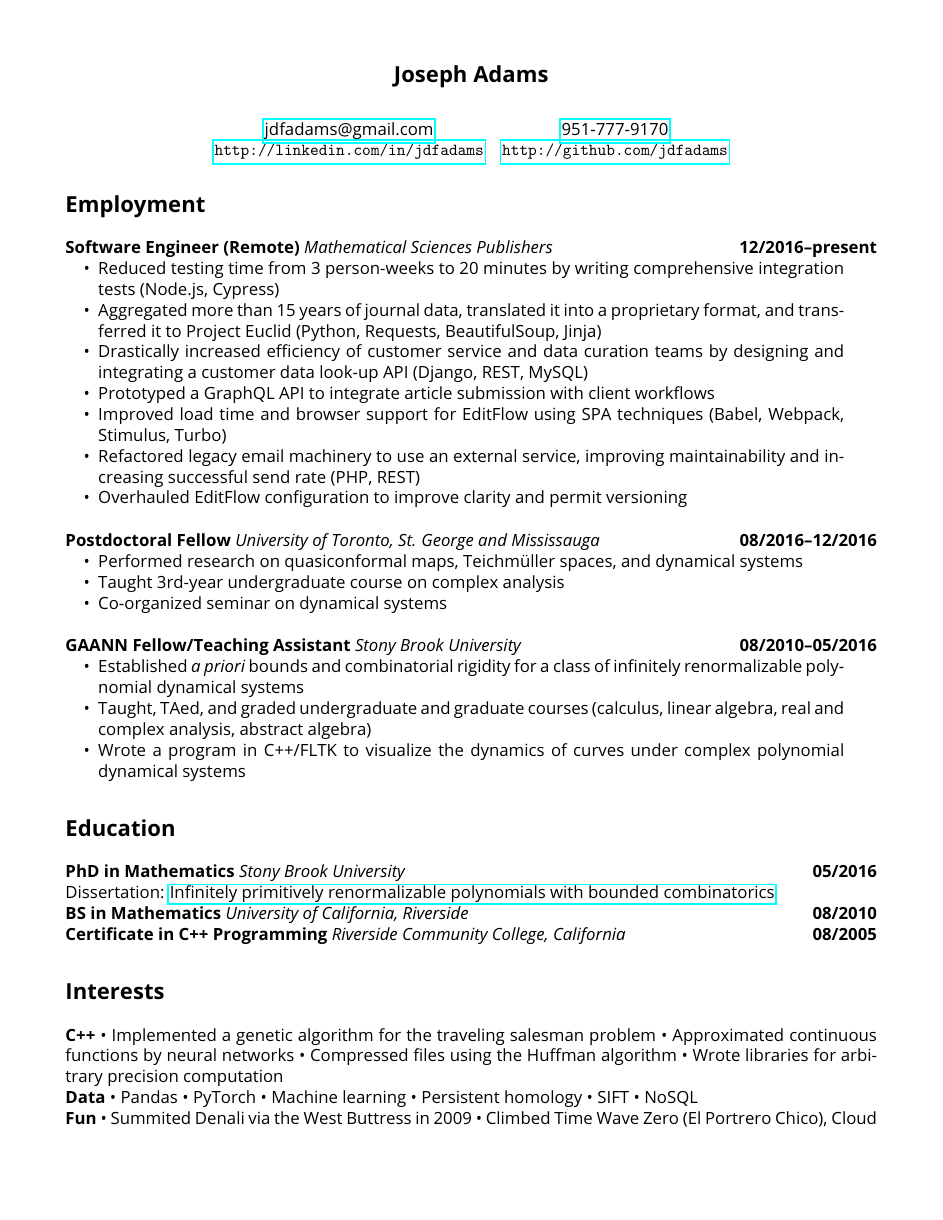
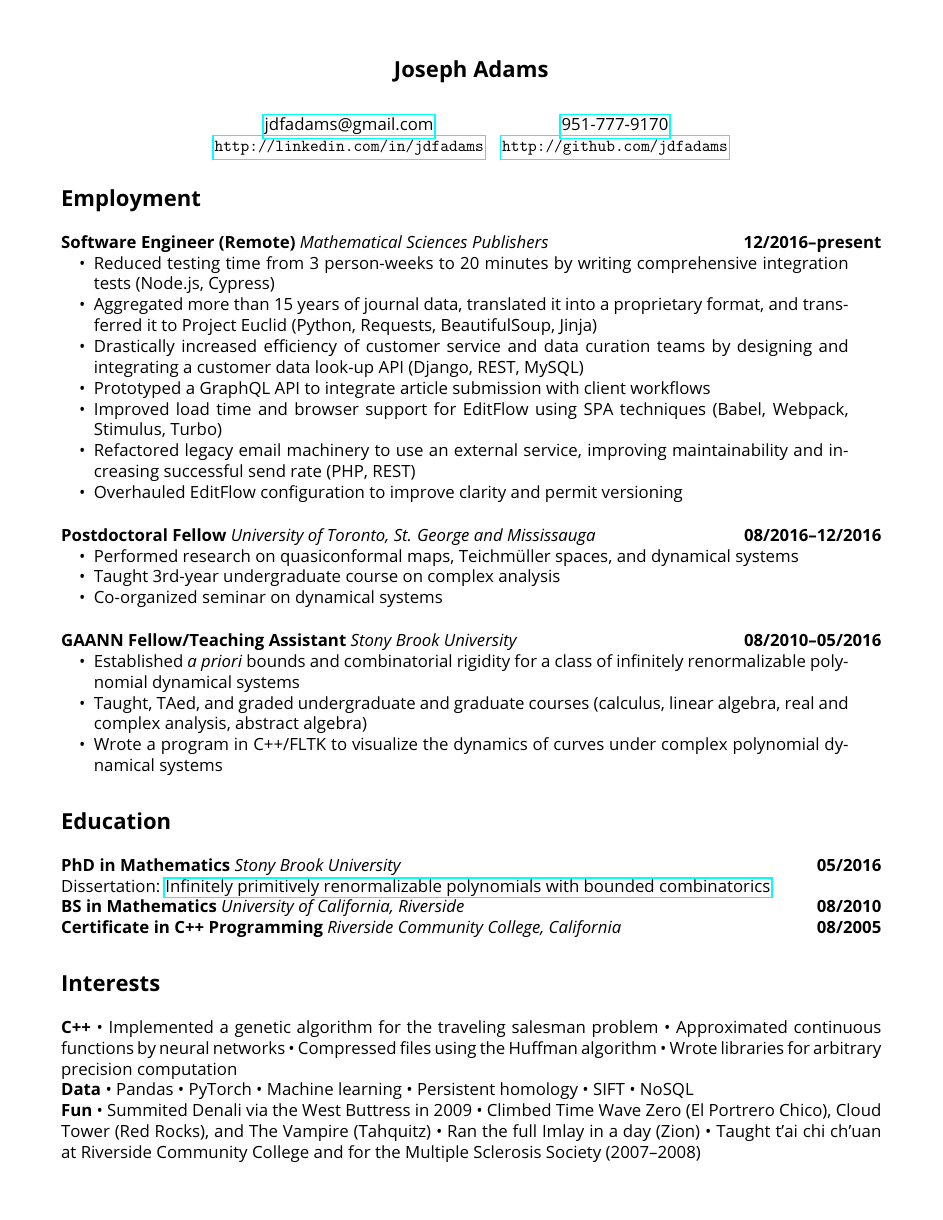
Before and after one commit to jdfadams/resume, a LaTeX CV (resume.tex): page 1 of 2 before the commit and the whole page after it. Compiled offline with pdfLaTeX.

Commit message:
Shrink margins

```diff
--- a/resume.tex
+++ b/resume.tex
@@ -1,6 +1,6 @@
 \documentclass[11pt]{article}
 \usepackage{hyperref}
-\usepackage[margin=1.5cm]{geometry}
+\usepackage[margin=1.4cm]{geometry}
 \usepackage{paralist}
 \usepackage{tikz}
 % \usepackage[sc]{titlesec}
```
